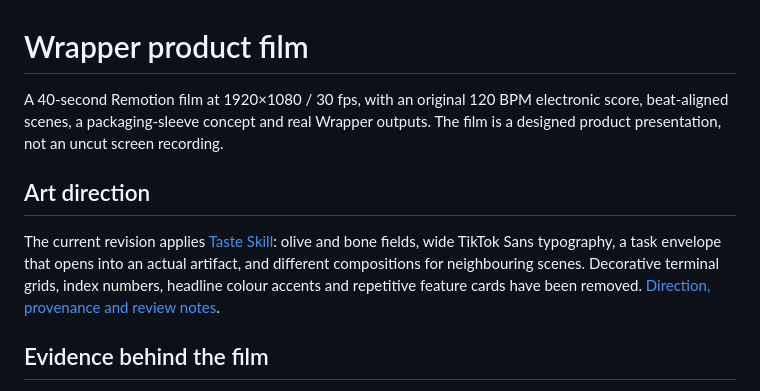
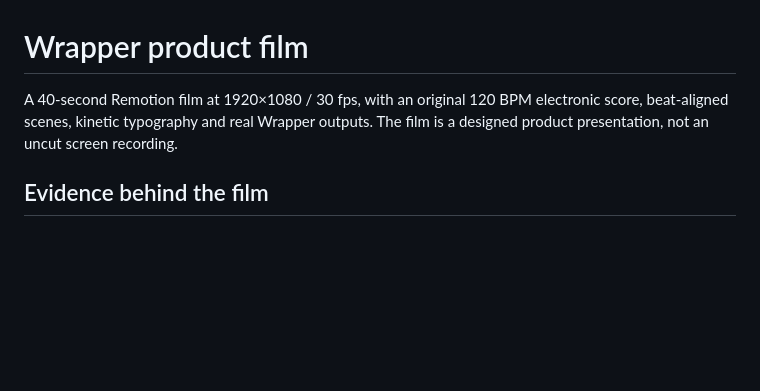
Before and after one commit to rnaefe/chatgpt-wrapper, a Markdown page: video/README.md, the part around the change. GitHub-like rendering; blank space fills up the shorter version.

Commit message:
Revert "design: give the product film an editorial packaging identity"
This reverts commit 05bb7e120410ef8a8ed887ddc64c311febe35632.

```diff
--- a/video/README.md
+++ b/video/README.md
@@ -1,10 +1,6 @@
 # Wrapper product film
 
-A 40-second Remotion film at 1920×1080 / 30 fps, with an original 120 BPM electronic score, beat-aligned scenes, a packaging-sleeve concept and real Wrapper outputs. The film is a designed product presentation, not an uncut screen recording.
-
-## Art direction
-
-The current revision applies [Taste Skill](https://github.com/Leonxlnx/taste-skill): olive and bone fields, wide TikTok Sans typography, a task envelope that opens into an actual artifact, and different compositions for neighbouring scenes. Decorative terminal grids, index numbers, headline colour accents and repetitive feature cards have been removed. [Direction, provenance and review notes](art-direction.md).
+A 40-second Remotion film at 1920×1080 / 30 fps, with an original 120 BPM electronic score, beat-aligned scenes, kinetic typography and real Wrapper outputs. The film is a designed product presentation, not an uncut screen recording.
 
 ## Evidence behind the film
 
```
Also changed, not shown: README.md (+1 -1 lines), video/art-direction.md (deleted, +0 -59 lines), docs/assets/wrapper-demo.gif, docs/assets/wrapper-demo.png, 6 other files.
